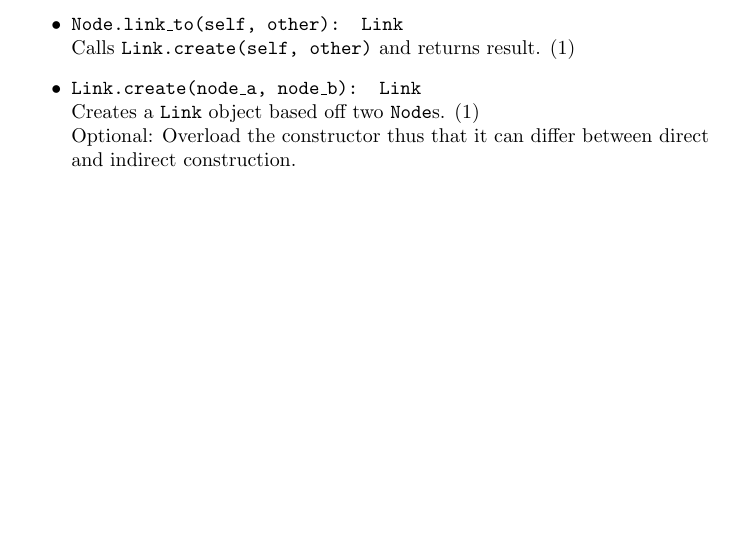
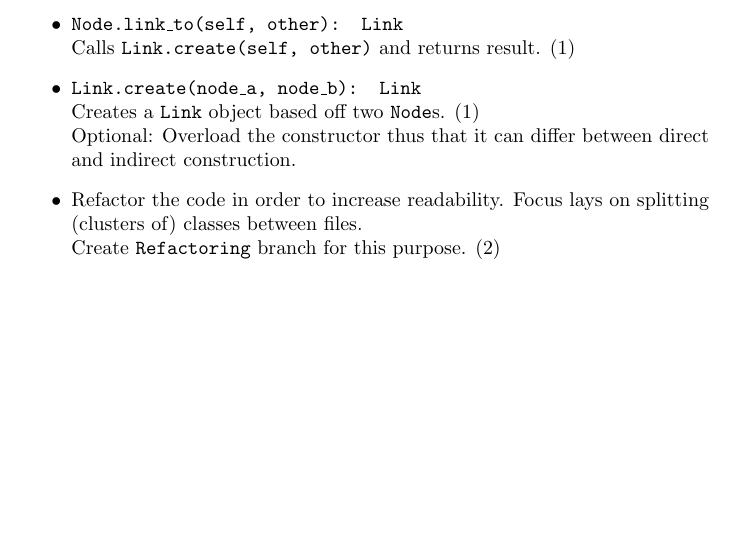
Before and after one commit to mvdwoord/PyGNS3, a LaTeX document (todo/todo.tex): part of the page, cut so that both start at the same text. Compiled offline with pdfLaTeX.

Commit message:
Updated todo to include refactoring

```diff
--- a/todo/todo.tex
+++ b/todo/todo.tex
@@ -23,6 +23,9 @@ Calls \code{Link.create(self, other)} and returns result.  (1)
 \item \code{Link.create(node\_a, node\_b): Link}\\
 Creates a \code{Link} object based off two \code{Node}s. (1) \\
 Optional: Overload the constructor thus that it can differ between direct and indirect construction.
+\item Refactor the code in order to increase readability. Focus lays on splitting (clusters of) classes between files. \\
+Create \code{Refactoring} branch for this purpose. (2)
+
 \end{itemize}
 
 \end{document}
```
Also changed, not shown: todo/todo.pdf.
